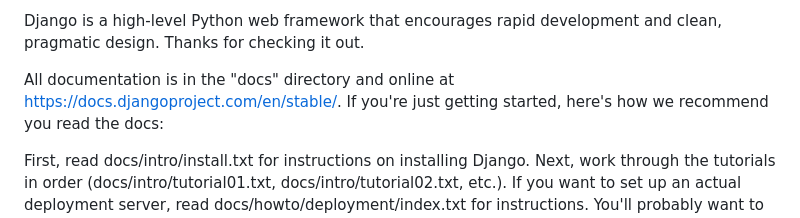
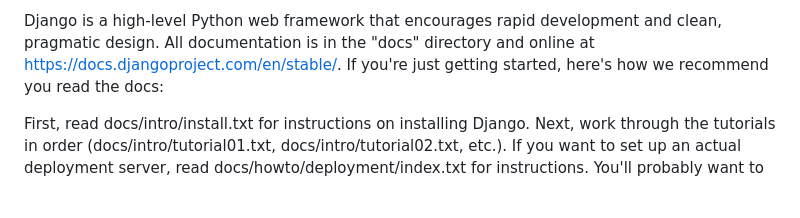
Before and after one commit to ch-gopi/Python-Django, a Markdown page: README.md, the part around the change. GitHub-like rendering; blank space fills up the shorter version.

```diff
--- a/README.md
+++ b/README.md
@@ -1,6 +1,5 @@
 
-Django is a high-level Python web framework that encourages rapid development and clean, pragmatic design. Thanks for checking it out.
-
+Django is a high-level Python web framework that encourages rapid development and clean, pragmatic design.
 All documentation is in the "docs" directory and online at https://docs.djangoproject.com/en/stable/. If you're just getting started, here's how we recommend you read the docs:
 
 First, read docs/intro/install.txt for instructions on installing Django.
```
